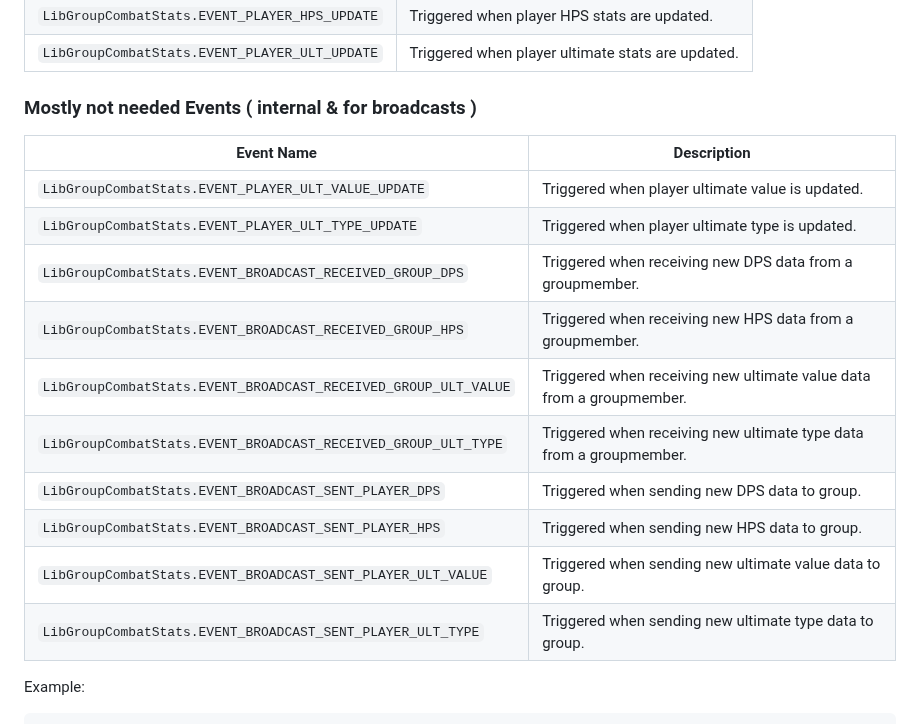
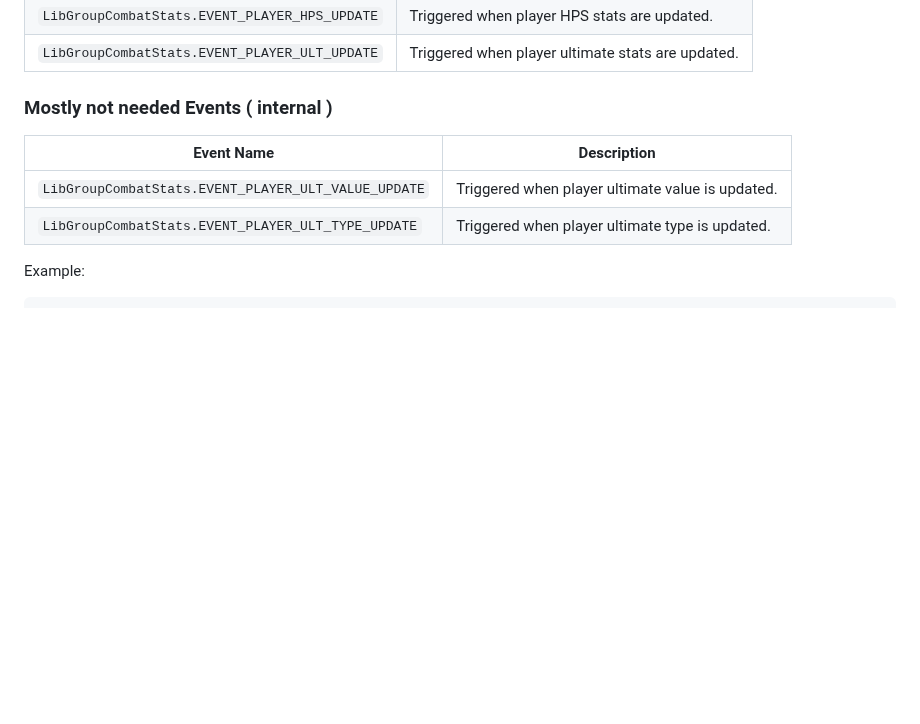
Before and after one commit to m00nyONE/LibGroupCombatStats, a Markdown page: README.md, the part around one of its changes. Drawn GitHub-style; blank space fills up the shorter version.

Commit message:
adjust DOCs

```diff
--- a/README.md
+++ b/README.md
@@ -72,19 +72,11 @@ The following events are available:
 | `LibGroupCombatStats.EVENT_PLAYER_HPS_UPDATE` | Triggered when player HPS stats are updated.    |
 | `LibGroupCombatStats.EVENT_PLAYER_ULT_UPDATE` | Triggered when player ultimate stats are updated.|
 
-### Mostly not needed Events ( internal & for broadcasts )
+### Mostly not needed Events ( internal )
 | Event Name                                                     | Description                                                          |
 |----------------------------------------------------------------|----------------------------------------------------------------------|
 | `LibGroupCombatStats.EVENT_PLAYER_ULT_VALUE_UPDATE`            | Triggered when player ultimate value is updated.                     |
 | `LibGroupCombatStats.EVENT_PLAYER_ULT_TYPE_UPDATE`             | Triggered when player ultimate type is updated.                      |
-| `LibGroupCombatStats.EVENT_BROADCAST_RECEIVED_GROUP_DPS`       | Triggered when receiving new DPS data from a groupmember.            |
-| `LibGroupCombatStats.EVENT_BROADCAST_RECEIVED_GROUP_HPS`       | Triggered when receiving new HPS data from a groupmember.            |
-| `LibGroupCombatStats.EVENT_BROADCAST_RECEIVED_GROUP_ULT_VALUE` | Triggered when receiving new ultimate value data from a groupmember. |
-| `LibGroupCombatStats.EVENT_BROADCAST_RECEIVED_GROUP_ULT_TYPE`  | Triggered when receiving new ultimate type data from a groupmember.  |
-| `LibGroupCombatStats.EVENT_BROADCAST_SENT_PLAYER_DPS`          | Triggered when sending new DPS data to group.                        |
-| `LibGroupCombatStats.EVENT_BROADCAST_SENT_PLAYER_HPS`          | Triggered when sending new HPS data to group.                        |
-| `LibGroupCombatStats.EVENT_BROADCAST_SENT_PLAYER_ULT_VALUE`    | Triggered when sending new ultimate value data to group.             |
-| `LibGroupCombatStats.EVENT_BROADCAST_SENT_PLAYER_ULT_TYPE`     | Triggered when sending new ultimate type data to group.              |
 
 
 Example:
```
Also changed, not shown: other parts of README.md (+3 -3 lines).
